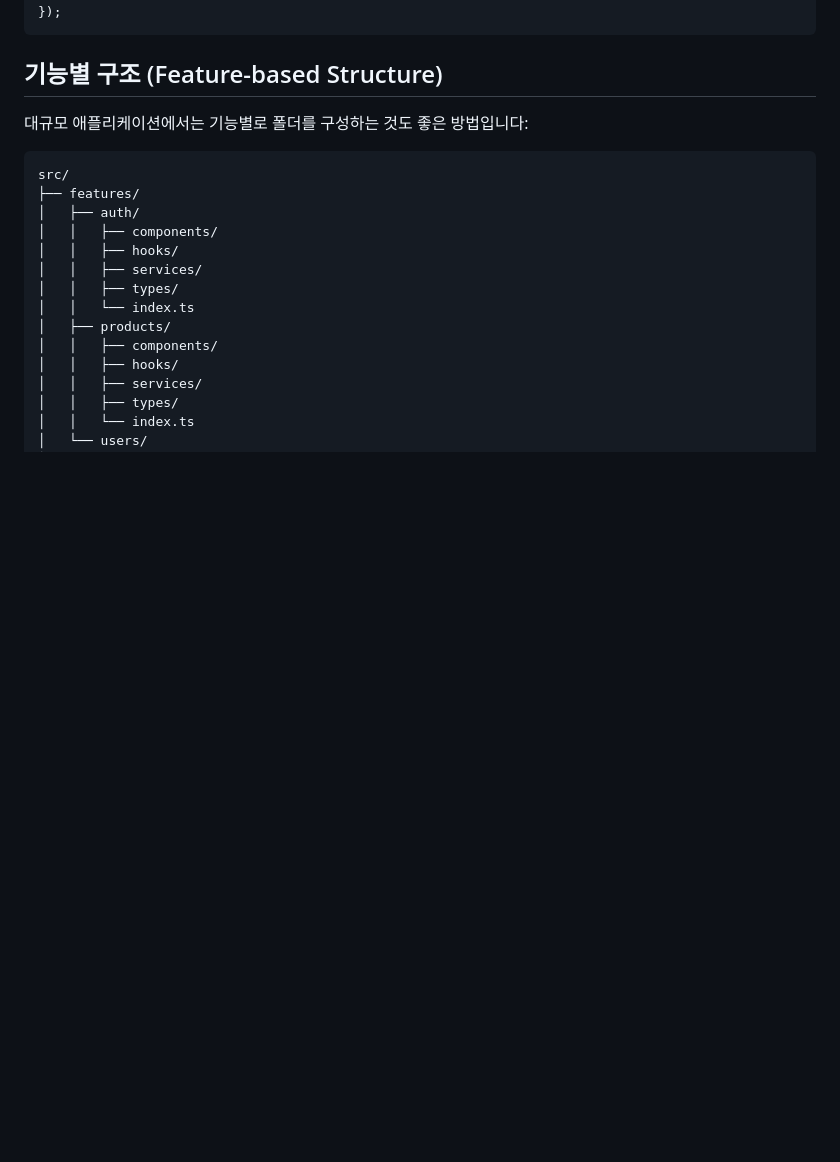
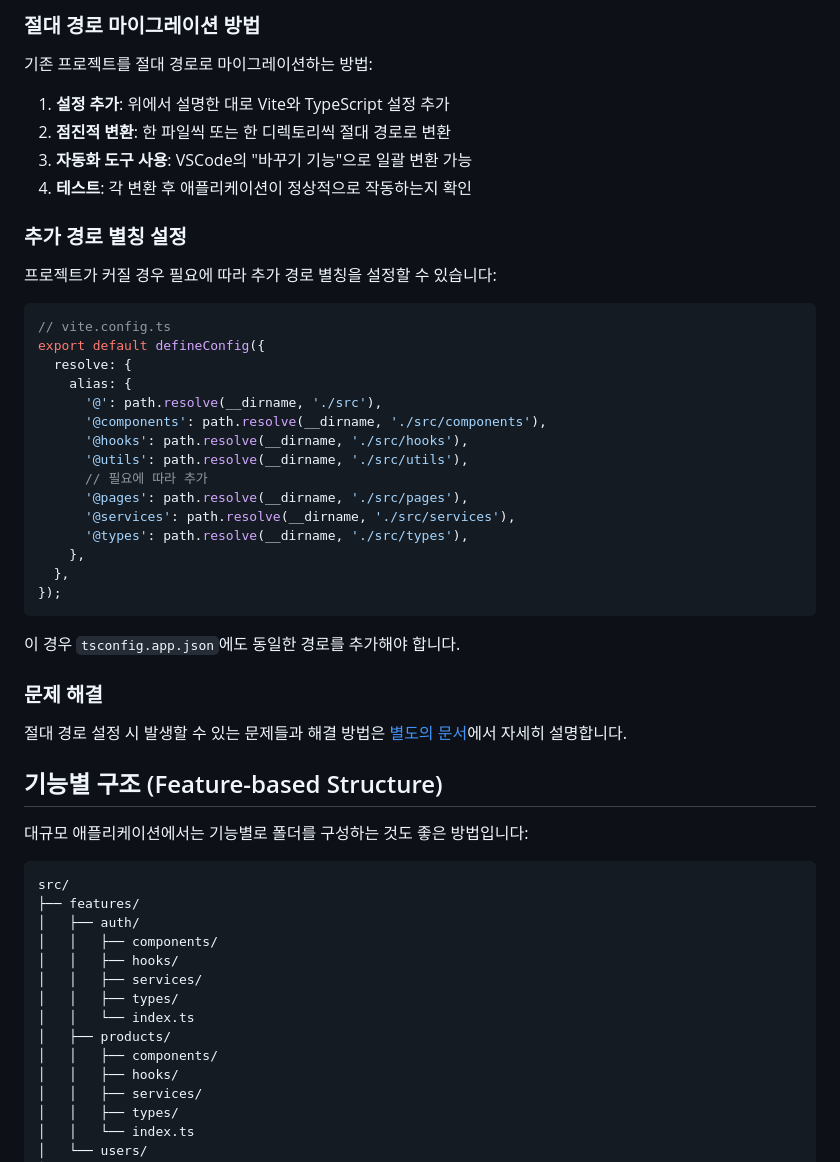
Before and after one commit to SH4316/Best-Practice, a Markdown page: react/docs/project-structure.md, the part around the change printed below. Drawn GitHub-style; blank space fills up the shorter version.

````diff
--- a/react/docs/project-structure.md
+++ b/react/docs/project-structure.md
@@ -150,5 +205,39 @@ export default defineConfig({
+### 절대 경로 마이그레이션 방법
+
+기존 프로젝트를 절대 경로로 마이그레이션하는 방법:
+
+1. **설정 추가**: 위에서 설명한 대로 Vite와 TypeScript 설정 추가
+2. **점진적 변환**: 한 파일씩 또는 한 디렉토리씩 절대 경로로 변환
+3. **자동화 도구 사용**: VSCode의 "바꾸기 기능"으로 일괄 변환 가능
+4. **테스트**: 각 변환 후 애플리케이션이 정상적으로 작동하는지 확인
+
+### 추가 경로 별칭 설정
+
+프로젝트가 커질 경우 필요에 따라 추가 경로 별칭을 설정할 수 있습니다:
+
+```typescript
+// vite.config.ts
+export default defineConfig({
+  resolve: {
+    alias: {
+      '@': path.resolve(__dirname, './src'),
+      '@components': path.resolve(__dirname, './src/components'),
+      '@hooks': path.resolve(__dirname, './src/hooks'),
+      '@utils': path.resolve(__dirname, './src/utils'),
+      // 필요에 따라 추가
+      '@pages': path.resolve(__dirname, './src/pages'),
+      '@services': path.resolve(__dirname, './src/services'),
+      '@types': path.resolve(__dirname, './src/types'),
+    },
+  },
 });
 ```
+
+이 경우 `tsconfig.app.json`에도 동일한 경로를 추가해야 합니다.
+
+### 문제 해결
+
+절대 경로 설정 시 발생할 수 있는 문제들과 해결 방법은 [별도의 문서](./path-configuration-troubleshooting.md)에서 자세히 설명합니다.
 
 ## 기능별 구조 (Feature-based Structure)
 
````
Also changed, not shown: other parts of react/docs/project-structure.md (+57 -2 lines), react/docs/path-configuration-troubleshooting.md (added, +149 -0 lines).
